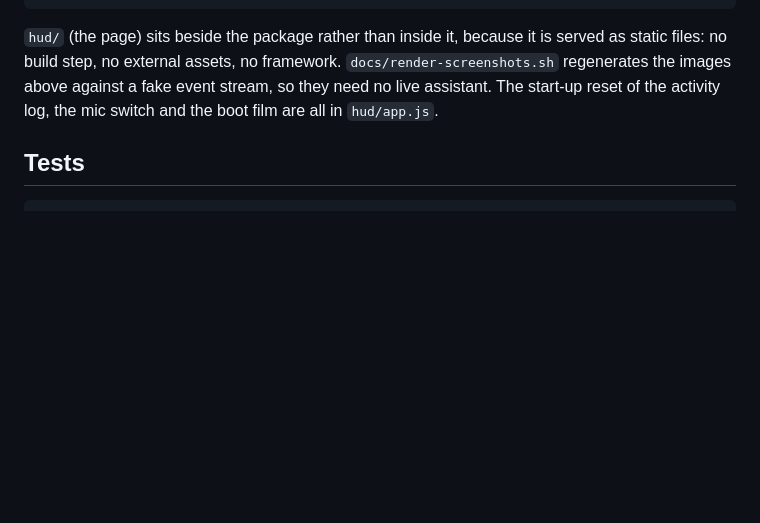
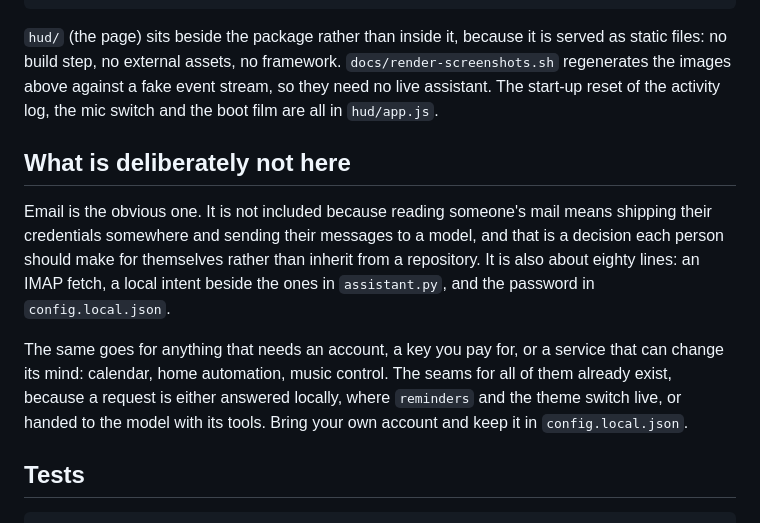
Before and after one commit to Dopethedev/archy, a Markdown page: README.md, the part around the change. GitHub-like rendering; blank space fills up the shorter version.

Commit message:
Say what is deliberately not included, and why
Email is the obvious one, and leaving it unexplained reads as an omission. It is
not here because reading a person's mail means shipping their credentials and
sending their messages to a model, which is each person's decision rather than
something to inherit from a repository. It also says how small the piece is for
anyone who wants it, and that the same seam covers calendar, music and anything
else that needs an account or a paid key.

````diff
--- a/README.md
+++ b/README.md
@@ -148,6 +148,20 @@ served as static files: no build step, no external assets, no framework.
 stream, so they need no live assistant. The start-up reset of the activity log,
 the mic switch and the boot film are all in `hud/app.js`.
 
+## What is deliberately not here
+
+Email is the obvious one. It is not included because reading someone's mail
+means shipping their credentials somewhere and sending their messages to a model,
+and that is a decision each person should make for themselves rather than inherit
+from a repository. It is also about eighty lines: an IMAP fetch, a local intent
+beside the ones in `assistant.py`, and the password in `config.local.json`.
+
+The same goes for anything that needs an account, a key you pay for, or a
+service that can change its mind: calendar, home automation, music control. The
+seams for all of them already exist, because a request is either answered
+locally, where `reminders` and the theme switch live, or handed to the model with
+its tools. Bring your own account and keep it in `config.local.json`.
+
 ## Tests
 
 ```
````
